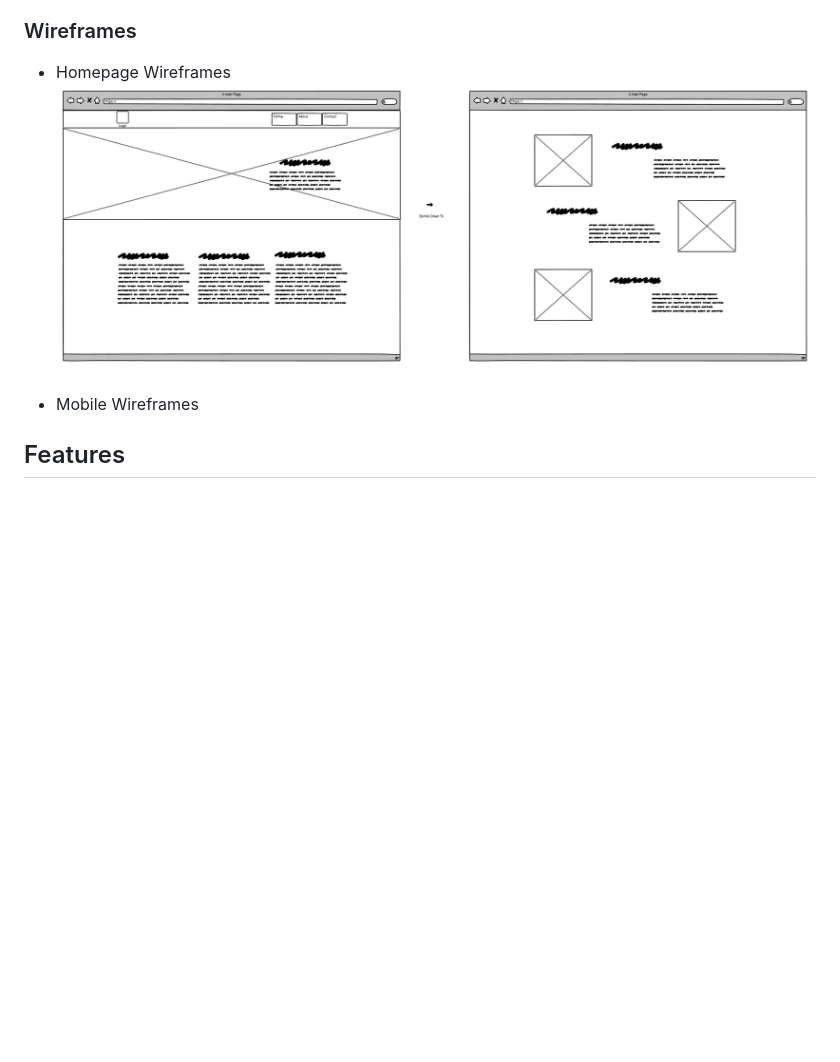
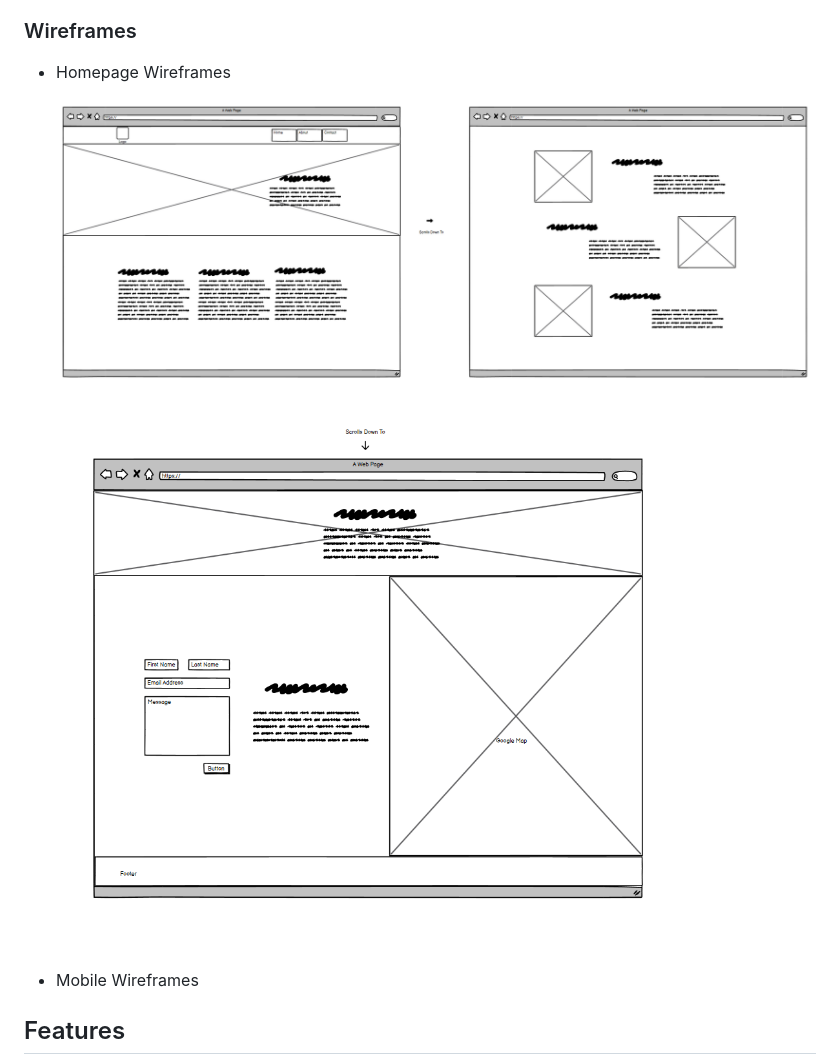
Before and after one commit to JaimieHemmings/HTML-CSS-Project, a Markdown page: README.md, the part around the change. GitHub-like rendering; pictures changed too: assets/img/wireframes/wireframe-homepage-2.png (added); blank space fills up the shorter version.

Commit message:
Update README.md
Added additional Wireframe image

```diff
--- a/README.md
+++ b/README.md
@@ -69,7 +69,9 @@ As a frequent visitor...
 ### Wireframes
 
 - Homepage Wireframes
+
   ![Homepage Wireframe 1](assets/img/wireframes/wireframe-homepage-1.png)
+  ![Homepage Wireframe 2](assets/img/wireframes/wireframe-homepage-2.png)
 
 - Mobile Wireframes
 
```
